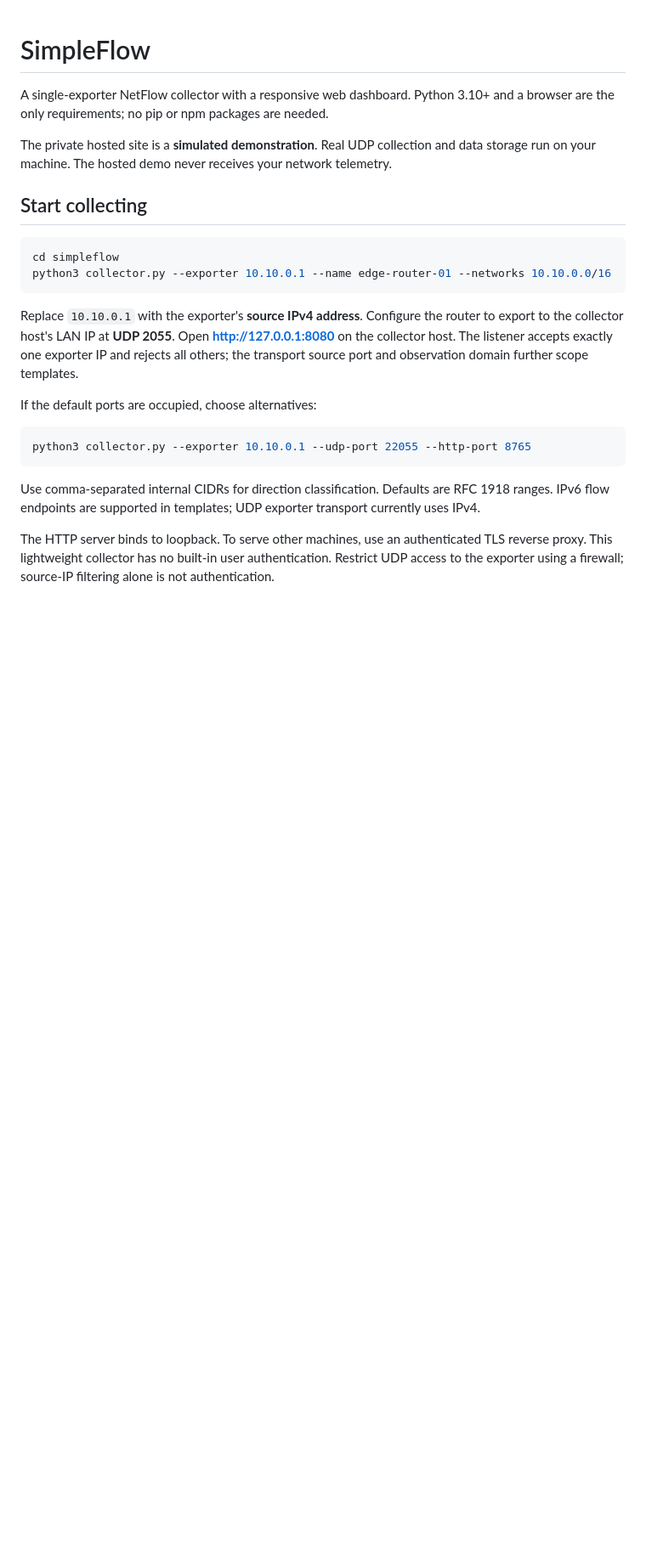
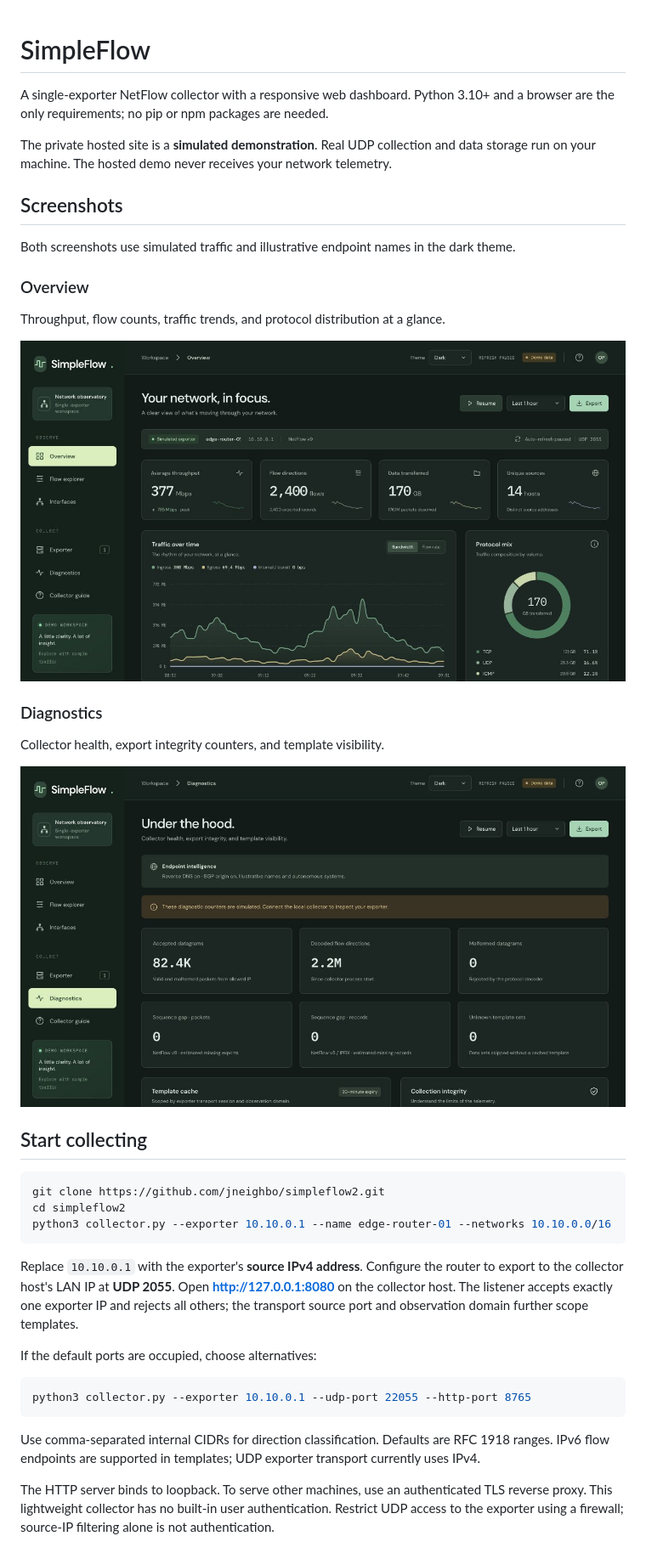
Before and after one commit to jneighbo/simpleflow2, a Markdown page: README.md, the part around the change. Shown at 85% size. Rendered like a GitHub page; pictures changed too: docs/screenshots/diagnostics.png (added), docs/screenshots/overview.png (added); blank space fills up the shorter version.

Commit message:
Add overview and diagnostics screenshots to README

````diff
--- a/README.md
+++ b/README.md
@@ -4,10 +4,27 @@ A single-exporter NetFlow collector with a responsive web dashboard. Python 3.10
 
 The private hosted site is a **simulated demonstration**. Real UDP collection and data storage run on your machine. The hosted demo never receives your network telemetry.
 
+## Screenshots
+
+Both screenshots use simulated traffic and illustrative endpoint names in the dark theme.
+
+### Overview
+
+Throughput, flow counts, traffic trends, and protocol distribution at a glance.
+
+![SimpleFlow overview with traffic metrics, a bandwidth chart, and protocol distribution](docs/screenshots/overview.png)
+
+### Diagnostics
+
+Collector health, export integrity counters, and template visibility.
+
+![SimpleFlow diagnostics with accepted datagrams, decoded flows, sequence gaps, and template counters](docs/screenshots/diagnostics.png)
+
 ## Start collecting
 
 ```sh
-cd simpleflow
+git clone https://github.com/jneighbo/simpleflow2.git
+cd simpleflow2
 python3 collector.py --exporter 10.10.0.1 --name edge-router-01 --networks 10.10.0.0/16
 ```
 
````
